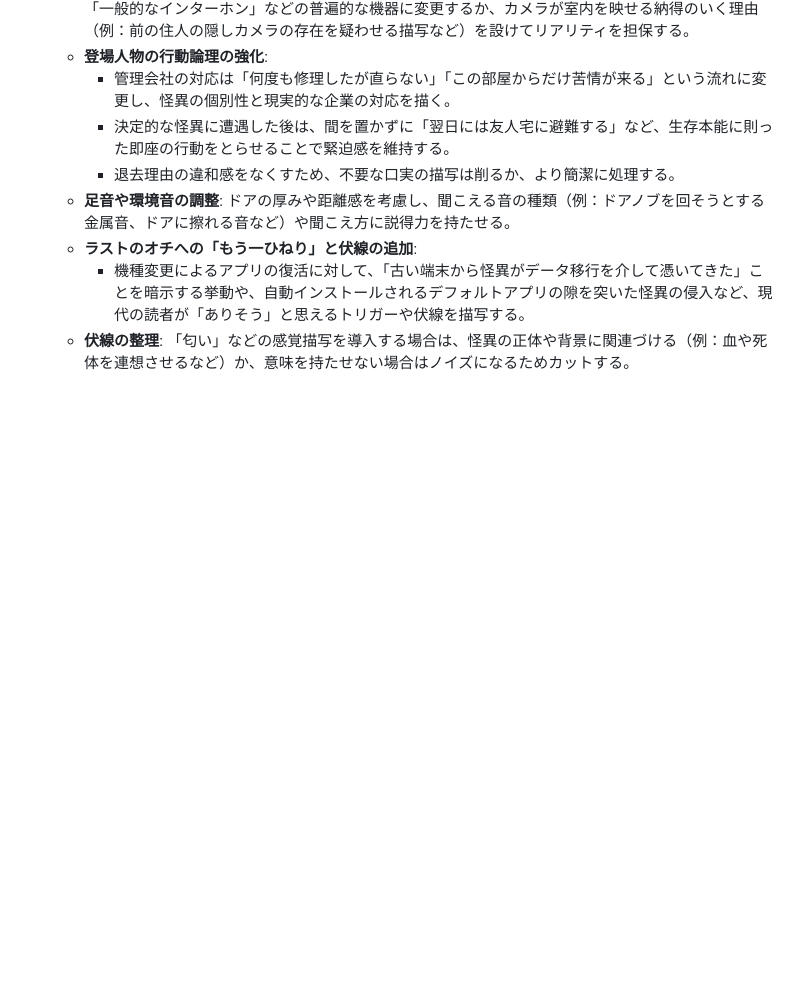
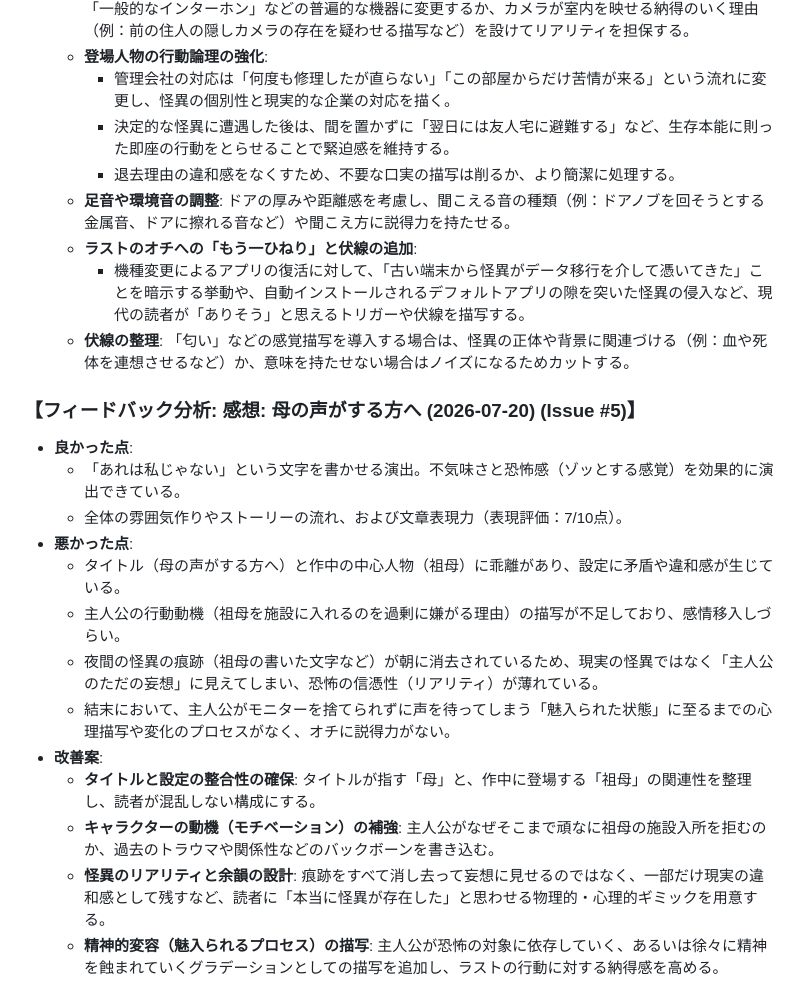
Before and after one commit to KozueMitarai/horror-ai, a Markdown page: knowledge/horror.md, the part around the change. Rendered like a GitHub page; blank space fills up the shorter version.

Commit message:
docs: Issue #5 のフィードバックをナレッジベースに反映

```diff
--- a/knowledge/horror.md
+++ b/knowledge/horror.md
@@ -133,3 +133,18 @@
   - **ラストのオチへの「もう一ひねり」と伏線の追加**:
     - 機種変更によるアプリの復活に対して、「古い端末から怪異がデータ移行を介して憑いてきた」ことを暗示する挙動や、自動インストールされるデフォルトアプリの隙を突いた怪異の侵入など、現代の読者が「ありそう」と思えるトリガーや伏線を描写する。
   - **伏線の整理**: 「匂い」などの感覚描写を導入する場合は、怪異の正体や背景に関連づける（例：血や死体を連想させるなど）か、意味を持たせない場合はノイズになるためカットする。
+
+### 【フィードバック分析: 感想: 母の声がする方へ (2026-07-20) (Issue #5)】
+- **良かった点**:
+  - 「あれは私じゃない」という文字を書かせる演出。不気味さと恐怖感（ゾッとする感覚）を効果的に演出できている。
+  - 全体の雰囲気作りやストーリーの流れ、および文章表現力（表現評価：7/10点）。
+- **悪かった点**:
+  - タイトル（母の声がする方へ）と作中の中心人物（祖母）に乖離があり、設定に矛盾や違和感が生じている。
+  - 主人公の行動動機（祖母を施設に入れるのを過剰に嫌がる理由）の描写が不足しており、感情移入しづらい。
+  - 夜間の怪異の痕跡（祖母の書いた文字など）が朝に消去されているため、現実の怪異ではなく「主人公のただの妄想」に見えてしまい、恐怖の信憑性（リアリティ）が薄れている。
+  - 結末において、主人公がモニターを捨てられずに声を待ってしまう「魅入られた状態」に至るまでの心理描写や変化のプロセスがなく、オチに説得力がない。
+- **改善案**:
+  - **タイトルと設定の整合性の確保**: タイトルが指す「母」と、作中に登場する「祖母」の関連性を整理し、読者が混乱しない構成にする。
+  - **キャラクターの動機（モチベーション）の補強**: 主人公がなぜそこまで頑なに祖母の施設入所を拒むのか、過去のトラウマや関係性などのバックボーンを書き込む。
+  - **怪異のリアリティと余韻の設計**: 痕跡をすべて消し去って妄想に見せるのではなく、一部だけ現実の違和感として残すなど、読者に「本当に怪異が存在した」と思わせる物理的・心理的ギミックを用意する。
+  - **精神的変容（魅入られるプロセス）の描写**: 主人公が恐怖の対象に依存していく、あるいは徐々に精神を蝕まれていくグラデーションとしての描写を追加し、ラストの行動に対する納得感を高める。
```
